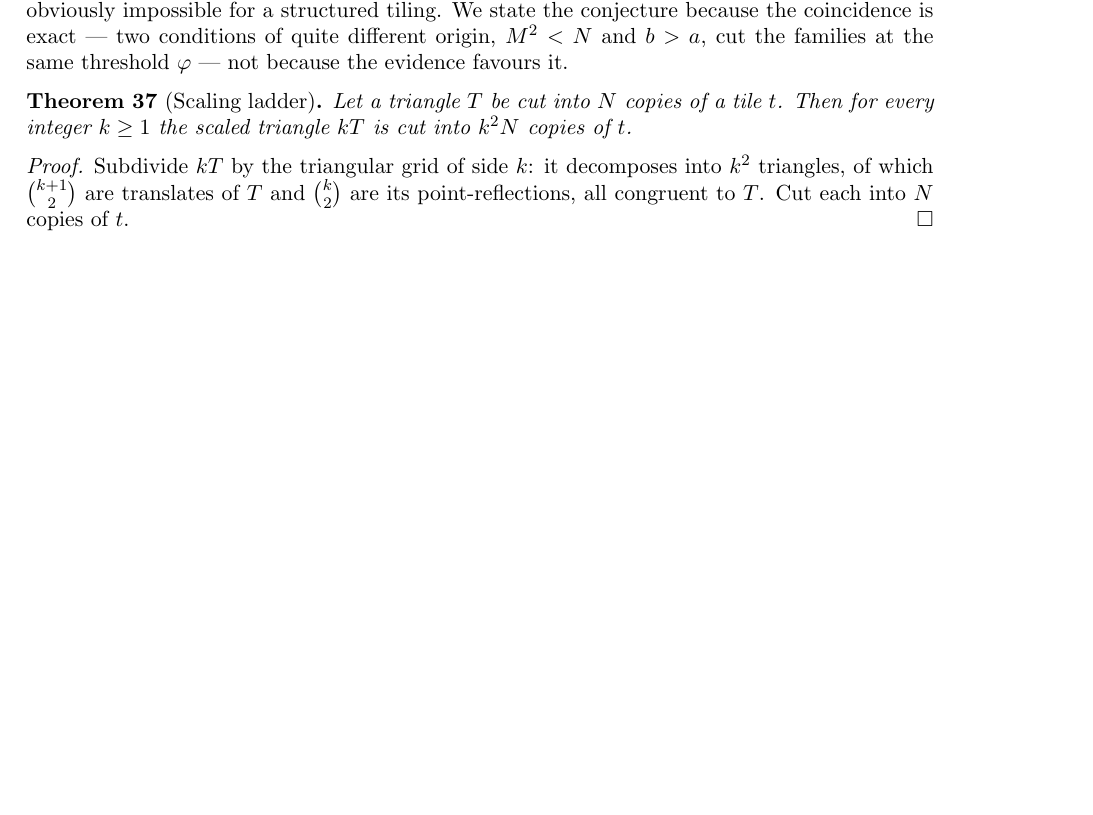
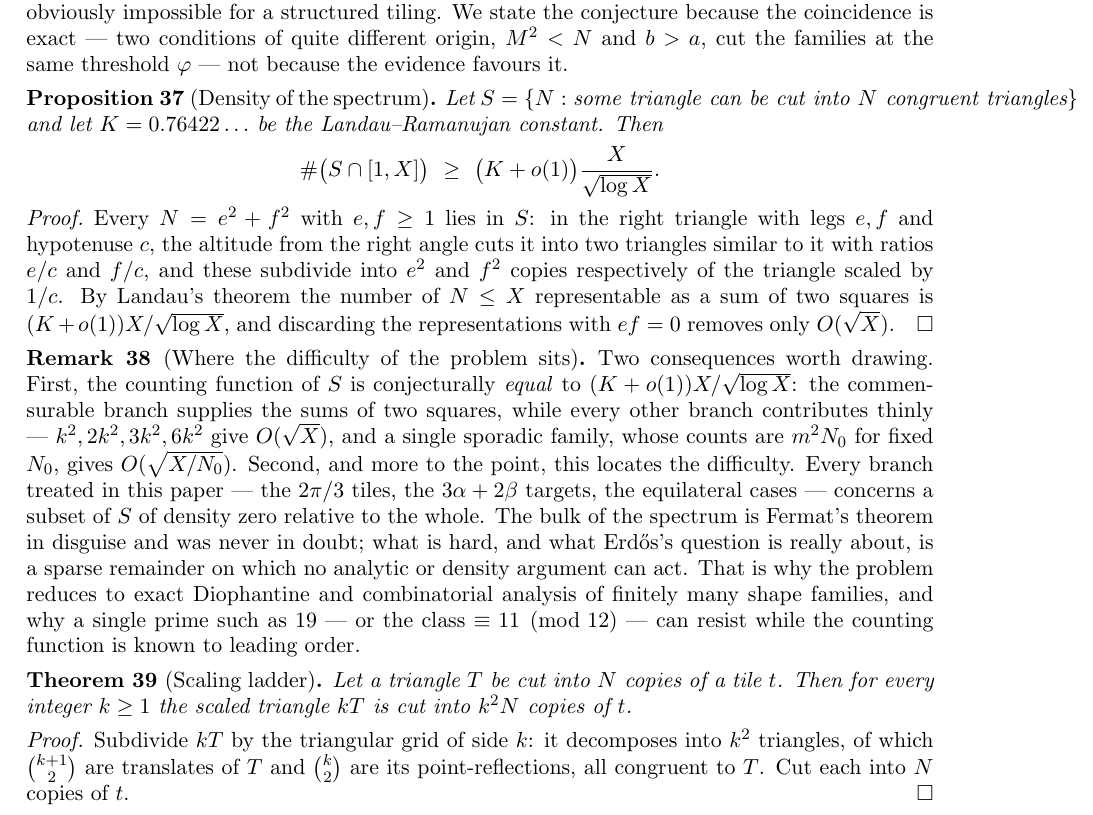
Before and after one commit to ElVec1o/erdos_634_proof, a LaTeX paper (paper/erdos-634.tex): part of page 18 of 31, cut so that both start at the same text, the shorter picture padded with empty space. Compiled offline with pdfLaTeX.

Commit message:
The counting function of the spectrum: Landau-Ramanujan, and where the difficulty actually sits
New prop:density and rem:density. A different question about #634 than the paper has been asking --
not WHICH N, but HOW MANY.

THE RESULT. Let S be the spectrum and K = 0.76422... the Landau-Ramanujan constant. Then
    #(S cap [1,X])  >=  (K + o(1)) X / sqrt(log X).
Proof: every N = e^2+f^2 with e,f>=1 is in S by the classical construction (right triangle with legs
e,f; the altitude from the right angle cuts it into two similar triangles of ratios e/c and f/c, which
subdivide into e^2 and f^2 copies of the 1/c-scaled triangle), and Landau's theorem counts the sums of
two squares. Numerically the ratio of the true count to K X/sqrt(log X) runs 1.135, 1.092, 1.067,
1.052 at X = 10^3..10^6 -- converging from above, as the O(1/log X) correction predicts.

WHY THIS IS WORTH STATING. It locates the difficulty of the problem. The commensurable branch alone
supplies a set of counting function ~ K X/sqrt(log X); every other branch is thin by comparison
(k^2, 2k^2, 3k^2, 6k^2 give O(sqrt X); a single sporadic family, whose counts are m^2 N0 for fixed
N0, gives O(sqrt(X/N0))). So the counting function of S is conjecturally EQUAL to
(K+o(1)) X/sqrt(log X), and every branch this paper treats -- the 2pi/3 tiles, the five 3a+2b targets,
the equilateral cases -- concerns a subset of S of DENSITY ZERO relative to the whole.

The bulk of Erdos #634 is Fermat's two-squares theorem in disguise and was never in doubt. What is
hard is a sparse remainder on which no analytic or density argument can act at all. That is why the
problem reduces to exact Diophantine and combinatorial analysis of finitely many shape families, and
why a single prime like 19, or the whole class = 11 (mod 12), can resist while the counting function
is known to leading order.

Honest scoping: the lower bound is a theorem (classical construction + Landau); the matching upper
bound is a conjecture, since bounding the sporadic contribution requires knowing which sporadic
families tile -- exactly the open problem. Paper 31 pages.

```diff
--- a/paper/erdos-634.tex
+++ b/paper/erdos-634.tex
@@ -1159,6 +1159,36 @@ signs this says only that the signs are more aligned than a random walk --- not
 for a structured tiling. We state the conjecture because the coincidence is exact --- two conditions
 of quite different origin, $M^2<N$ and $b>a$, cut the families at the same threshold $\varphi$ --- not
 because the evidence favours it.
+\end{remark}
+
+\begin{proposition}[Density of the spectrum]\label{prop:density}
+Let $S=\{N:\text{some triangle can be cut into }N\text{ congruent triangles}\}$ and let
+$K=0.76422\ldots$ be the Landau--Ramanujan constant. Then
+\[
+\#\bigl(S\cap[1,X]\bigr)\ \ge\ \bigl(K+o(1)\bigr)\frac{X}{\sqrt{\log X}} .
+\]
+\end{proposition}
+
+\begin{proof}
+Every $N=e^2+f^2$ with $e,f\ge1$ lies in $S$: in the right triangle with legs $e,f$ and hypotenuse
+$c$, the altitude from the right angle cuts it into two triangles similar to it with ratios $e/c$ and
+$f/c$, and these subdivide into $e^2$ and $f^2$ copies respectively of the triangle scaled by $1/c$.
+By Landau's theorem the number of $N\le X$ representable as a sum of two squares is
+$(K+o(1))X/\sqrt{\log X}$, and discarding the representations with $ef=0$ removes only $O(\sqrt X)$.
+\end{proof}
+
+\begin{remark}[Where the difficulty of the problem sits]\label{rem:density}
+Two consequences worth drawing. First, the counting function of $S$ is conjecturally
+\emph{equal} to $(K+o(1))X/\sqrt{\log X}$: the commensurable branch supplies the sums of two squares,
+while every other branch contributes thinly --- $k^2,2k^2,3k^2,6k^2$ give $O(\sqrt X)$, and a single
+sporadic family, whose counts are $m^2N_0$ for fixed $N_0$, gives $O(\sqrt{X/N_0})$. Second, and more
+to the point, this locates the difficulty. Every branch treated in this paper --- the $2\pi/3$ tiles,
+the $3\alpha+2\beta$ targets, the equilateral cases --- concerns a subset of $S$ of density zero
+relative to the whole. The bulk of the spectrum is Fermat's theorem in disguise and was never in
+doubt; what is hard, and what Erd\H os's question is really about, is a sparse remainder on which no
+analytic or density argument can act. That is why the problem reduces to exact Diophantine and
+combinatorial analysis of finitely many shape families, and why a single prime such as $19$ --- or
+the class $\equiv11\pmod{12}$ --- can resist while the counting function is known to leading order.
 \end{remark}
 
 \begin{theorem}[Scaling ladder]\label{thm:ladder}
```
Also changed, not shown: paper/erdos-634.pdf.
